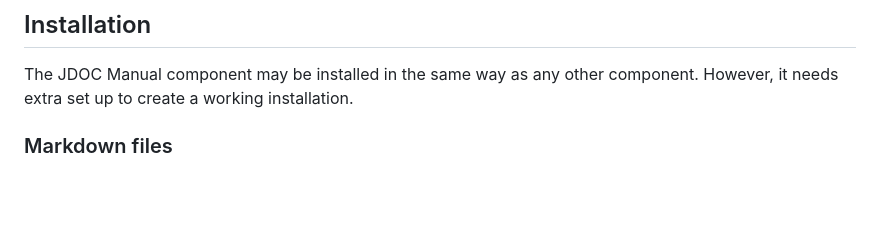
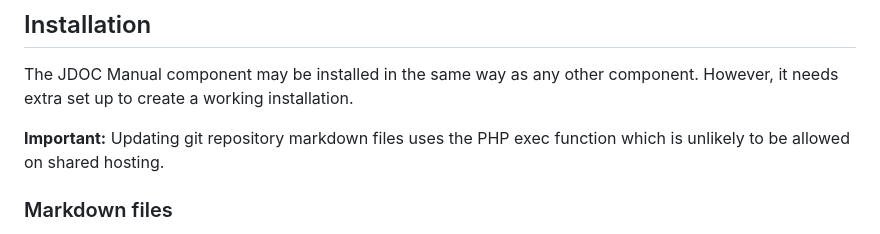
Before and after one commit to ceford/j4xdemos-com-jdocmanual-v2, a Markdown page: README.md, the part around the change. Drawn GitHub-style; blank space fills up the shorter version.

Commit message:
README.md added warning about shared hosing.

```diff
--- a/README.md
+++ b/README.md
@@ -15,6 +15,9 @@ organised into three Manuals aimed at different types of user:
 The JDOC Manual component may be installed in the same way as any
 other component. However, it needs extra set up to create a working
 installation.
+
+**Important:** Updating git repository markdown files uses the PHP exec
+function which is unlikely to be allowed on shared hosting.
 
 ### Markdown files
 
```
